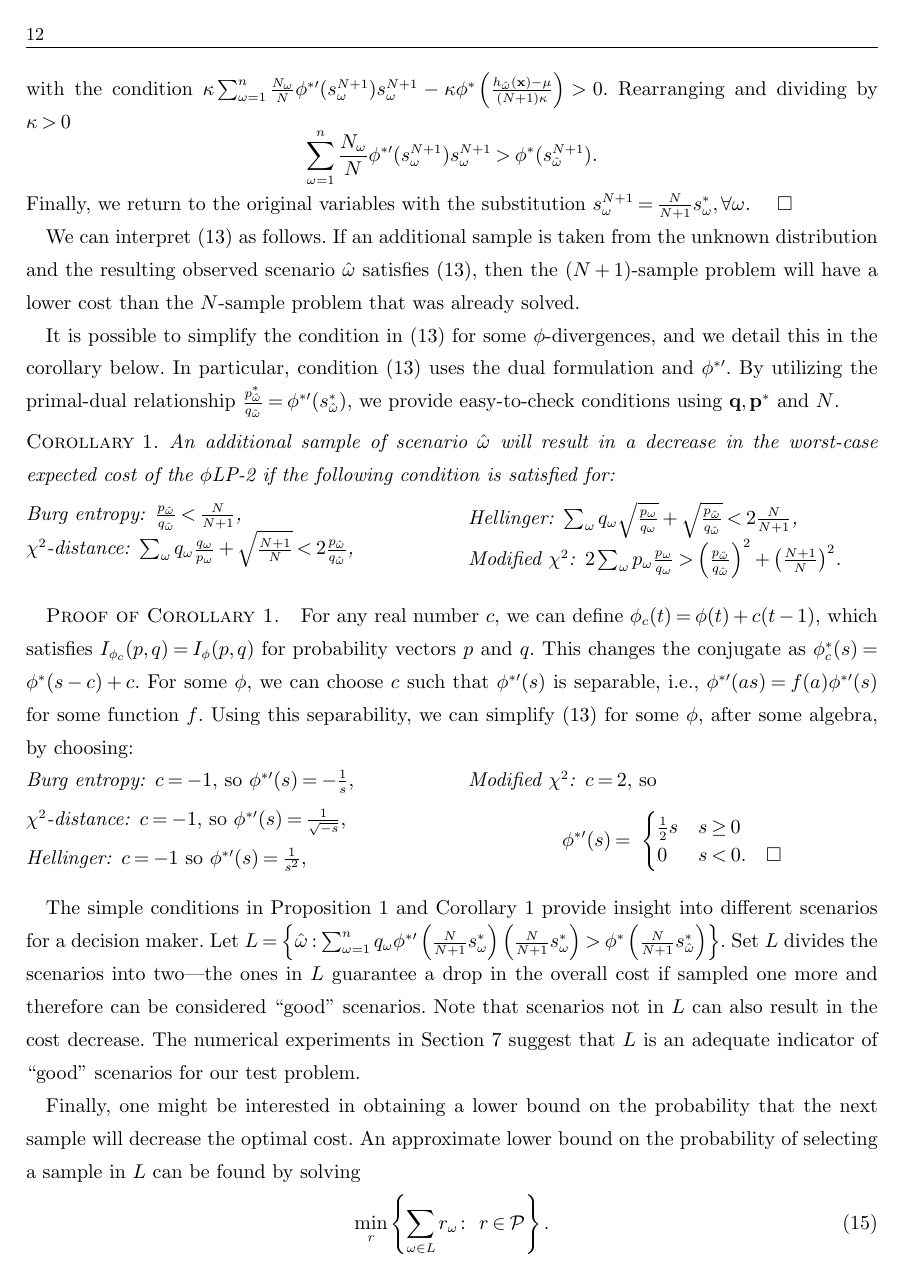
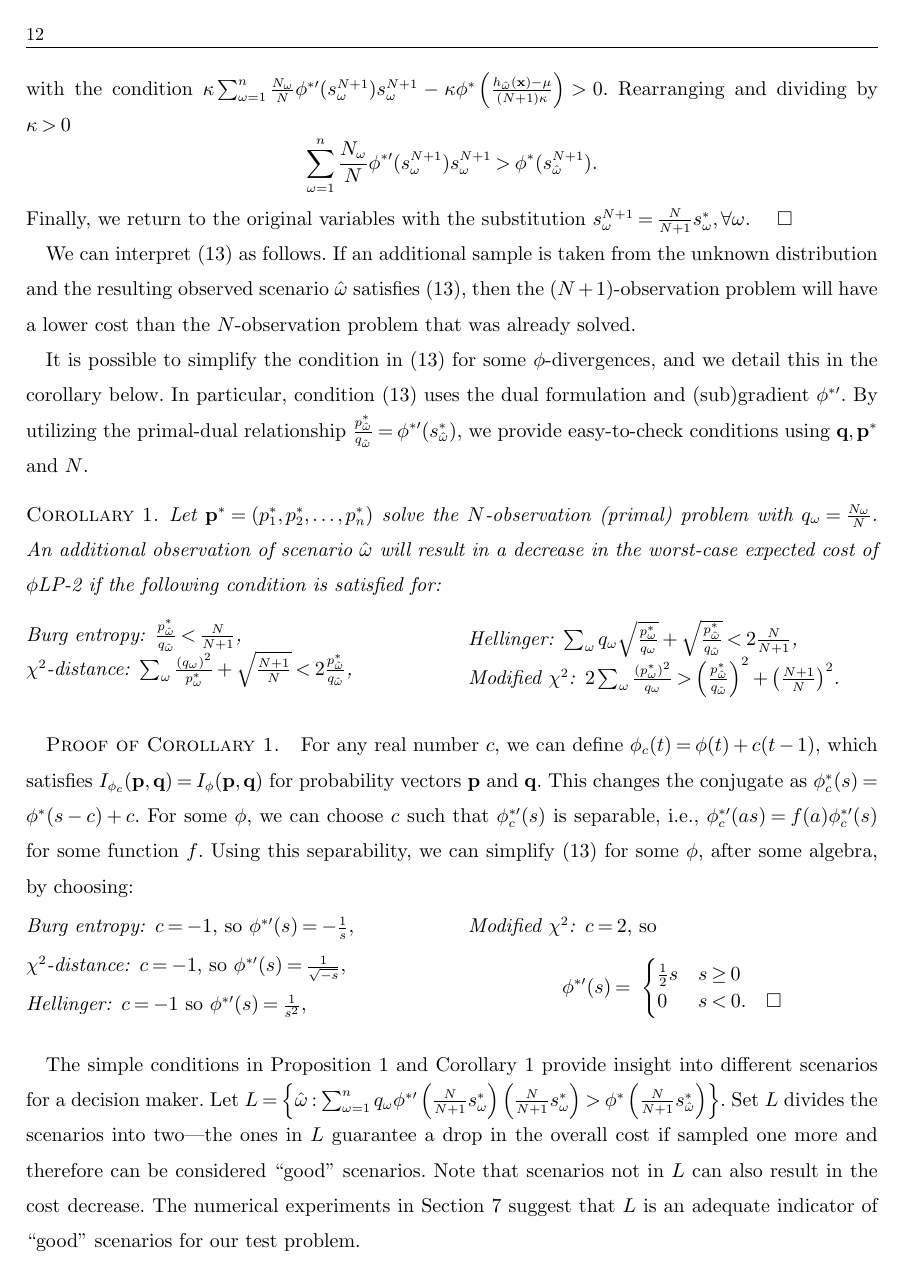
Before and after one commit to 472704609/lrlp_paper, a LaTeX document (love_lro.tex): page 12 of 28. Compiled offline with pdfLaTeX.

Commit message:
Additional changes to VoD

```diff
--- a/love_lro.tex
+++ b/love_lro.tex
@@ -675,11 +675,13 @@ Because $\phi^*(s)$ is convex, the gradient inequality gives $\phi^*(s^N_\omega)
 %\end{proposition}
 
 We can interpret \eqref{eq:cost_decrease_cond} as follows.
-If an additional sample is taken from the unknown distribution and the resulting observed scenario $\hat{\omega}$ satisfies (\ref{eq:cost_decrease_cond}), then the $(N+1)$-sample problem will have a lower cost than the $N$-sample problem that was already solved.
+If an additional sample is taken from the unknown distribution and the resulting observed scenario $\hat{\omega}$ satisfies (\ref{eq:cost_decrease_cond}), then the $(N+1)$-observation problem will have a lower cost than the $N$-observation problem that was already solved.
 %This is equivalent to saying that an additional observation of $\hat{\omega}$ will rule out the computed worst-case distribution given by $\{p_\omega\}_{\omega=1}^{n}$ in \eqref{eq:p_worst}.
 
+%NOTE: one possibility here is to discuss the sw* be finite condition, which eliminates the case \lambda = 0.  But, looking at (\ref{eq:raw_cond}), and the version of (\ref{eq:raw_cond}) after the use of the gradient inequality reveals that this inequality will not be satisfied for the case of $\lamba=\kappa=0$ anyway.
+
 It is possible to simplify the condition in \eqref{eq:cost_decrease_cond} for some $\phi$-divergences, and we detail this in the corollary below.
-In particular, condition \eqref{eq:cost_decrease_cond} uses the dual formulation and $\phi^{* \prime}$.
+In particular, condition \eqref{eq:cost_decrease_cond} uses the dual formulation and (sub)gradient $\phi^{* \prime}$.
 By utilizing the primal-dual relationship $\frac{p_{\hat{\omega}}^*}{q_{\hat{\omega}}} = \phi^{* \prime}(s_{\hat{\omega}}^*)$, we provide easy-to-check conditions using $\q,\p^*$ and $N$.
 
 
@@ -687,13 +689,14 @@ By utilizing the primal-dual relationship $\frac{p_{\hat{\omega}}^*}{q_{\hat{\om
 %	\label{rmk:cost_decrease_trick}
 \begin{corollary}
 	\label{cor:cost_decrease_trick}
-	An additional sample of scenario $\hat{\omega}$ will result in a decrease in the worst-case expected cost of the \plp\ if the following condition is satisfied for:\vspace*{-0.1in}
+	Let $\p^*=(p_1^*, p_2^*,\ldots, p_n^*)$ solve the $N$-observation (primal) problem with $q_\omega = \tfrac{N_\omega}{N}$.
+	An additional observation of scenario $\hat{\omega}$ will result in a decrease in the worst-case expected cost of \plp\ if the following condition is satisfied for:\vspace*{-0.1in}
 	\begin{multicols}{2}
 		\begin{description}
-			\item[Burg entropy:] $\frac{p_{\hat{\omega}}}{q_{\hat{\omega}}} < \frac{N}{N+1}$, %(or, $p_{\hat{\omega}}<\frac{N_{\hat{\omega}}}{N}$)
-			\item[$\chi^2$-distance:]  $\sum_\omega q_\omega \frac{q_\omega}{p_\omega} + \sqrt{\frac{N+1}{N}} < 2 \frac{p_{\hat{\omega}}}{q_{\hat{\omega}}}$,
-			\item[Hellinger:] $\sum_\omega q_\omega \sqrt{\frac{p_\omega}{q_\omega}} + \sqrt{\frac{p_{\hat{\omega}}}{q_{\hat{\omega}}}} < 2 \frac{N}{N+1}$,
-			\item[Modified $\chi^2$:] $2 \sum_\omega p_\omega \frac{p_\omega}{q_\omega} > \left(\frac{p_{\hat{\omega}}}{q_{\hat{\omega}}}\right)^2 + \left(\frac{N+1}{N}\right)^2$.
+			\item[Burg entropy:] $\frac{p_{\hat{\omega}}^*}{q_{\hat{\omega}}} < \frac{N}{N+1}$, %(or, $p_{\hat{\omega}}<\frac{N_{\hat{\omega}}}{N}$)
+			\item[$\chi^2$-distance:]  $\sum_\omega \frac{(q_\omega)^2}{p_\omega^*} + \sqrt{\frac{N+1}{N}} < 2 \frac{p_{\hat{\omega}}^*}{q_{\hat{\omega}}}$,
+			\item[Hellinger:] $\sum_\omega q_\omega \sqrt{\frac{p_\omega^*}{q_\omega}} + \sqrt{\frac{p_{\hat{\omega}}^*}{q_{\hat{\omega}}}} < 2 \frac{N}{N+1}$,
+			\item[Modified $\chi^2$:] $2 \sum_\omega \frac{(p_\omega^*)^2}{q_\omega} > \left(\frac{p_{\hat{\omega}}^*}{q_{\hat{\omega}}}\right)^2 + \left(\frac{N+1}{N}\right)^2$.
 		\end{description}
 	\end{multicols}
 \end{corollary}
@@ -701,9 +704,9 @@ By utilizing the primal-dual relationship $\frac{p_{\hat{\omega}}^*}{q_{\hat{\om
 \begin{proof}{\sc Proof of Corollary \ref{cor:cost_decrease_trick}.}
 %	We use a small trick to transform condition (\ref{eq:cost_decrease_cond}) into a form that is easier to work with.
 	%Recall that
-	For any real number $c$, we can define $\phi_c(t) = \phi(t) + c(t-1)$, which satisfies $I_{\phi_c}(p,q) = I_\phi(p,q)$ for probability vectors $p$ and $q$.
+	For any real number $c$, we can define $\phi_c(t) = \phi(t) + c(t-1)$, which satisfies $I_{\phi_c}(\p,\q) = I_\phi(\p,\q)$ for probability vectors $\p$ and $\q$.
 	This changes the conjugate as $\phi_c^*(s) = \phi^*(s-c) + c$.
-	For some $\phi$, we can choose $c$ such that $\phi^{*\prime}(s)$ is separable, i.e., $\phi^{*\prime}(as) = f(a) \phi^{*\prime}(s)$ for some function $f$.
+	For some $\phi$, we can choose $c$ such that $\phi_c^{*\prime}(s)$ is separable, i.e., $\phi_c^{*\prime}(as) = f(a) \phi_c^{*\prime}(s)$ for some function $f$.
 	Using this separability, we can simplify (\ref{eq:cost_decrease_cond}) for some $\phi$, after some algebra, by choosing:\vspace*{-0.15in}
 	\begin{multicols}{2}
 	\begin{description}
```
Also changed, not shown: love_lro.tex (16 more changed lines).
